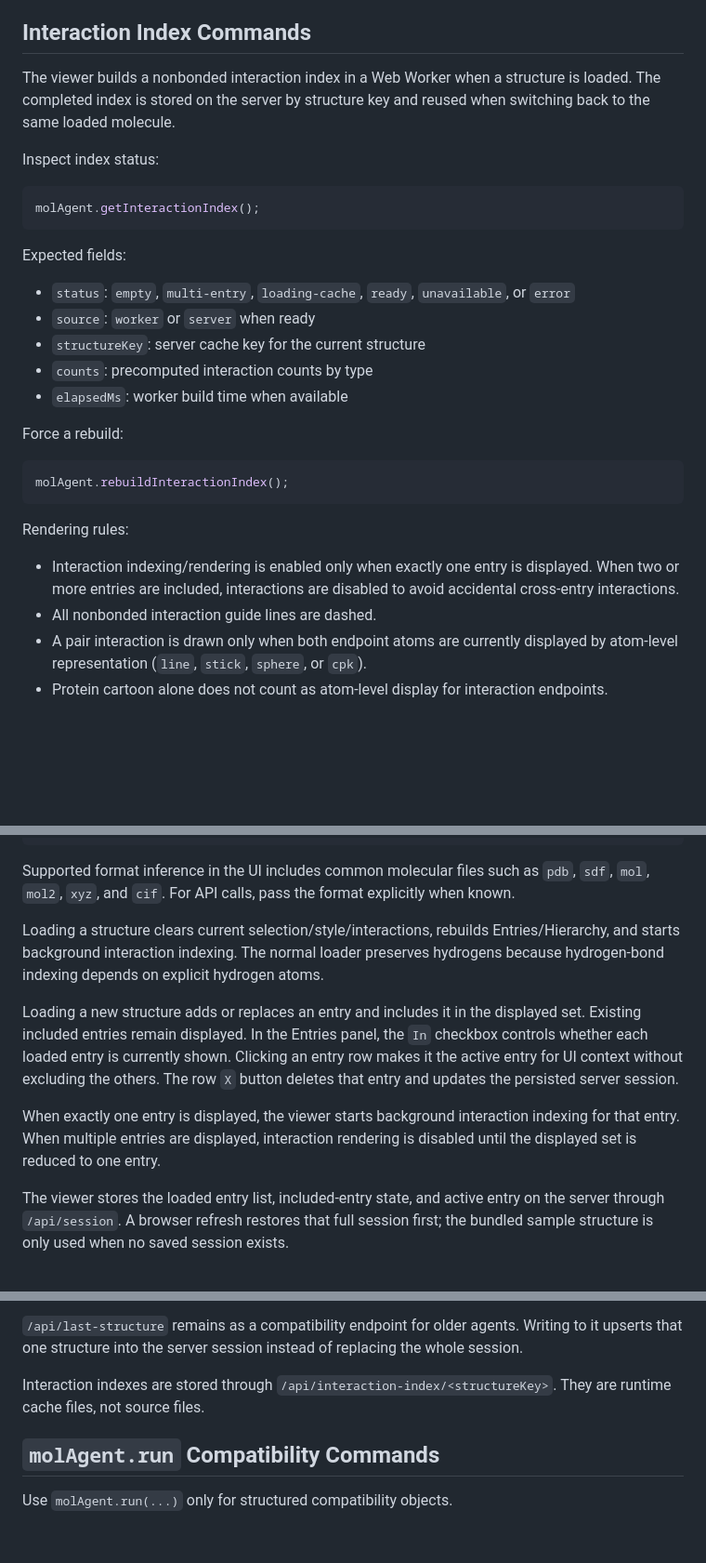
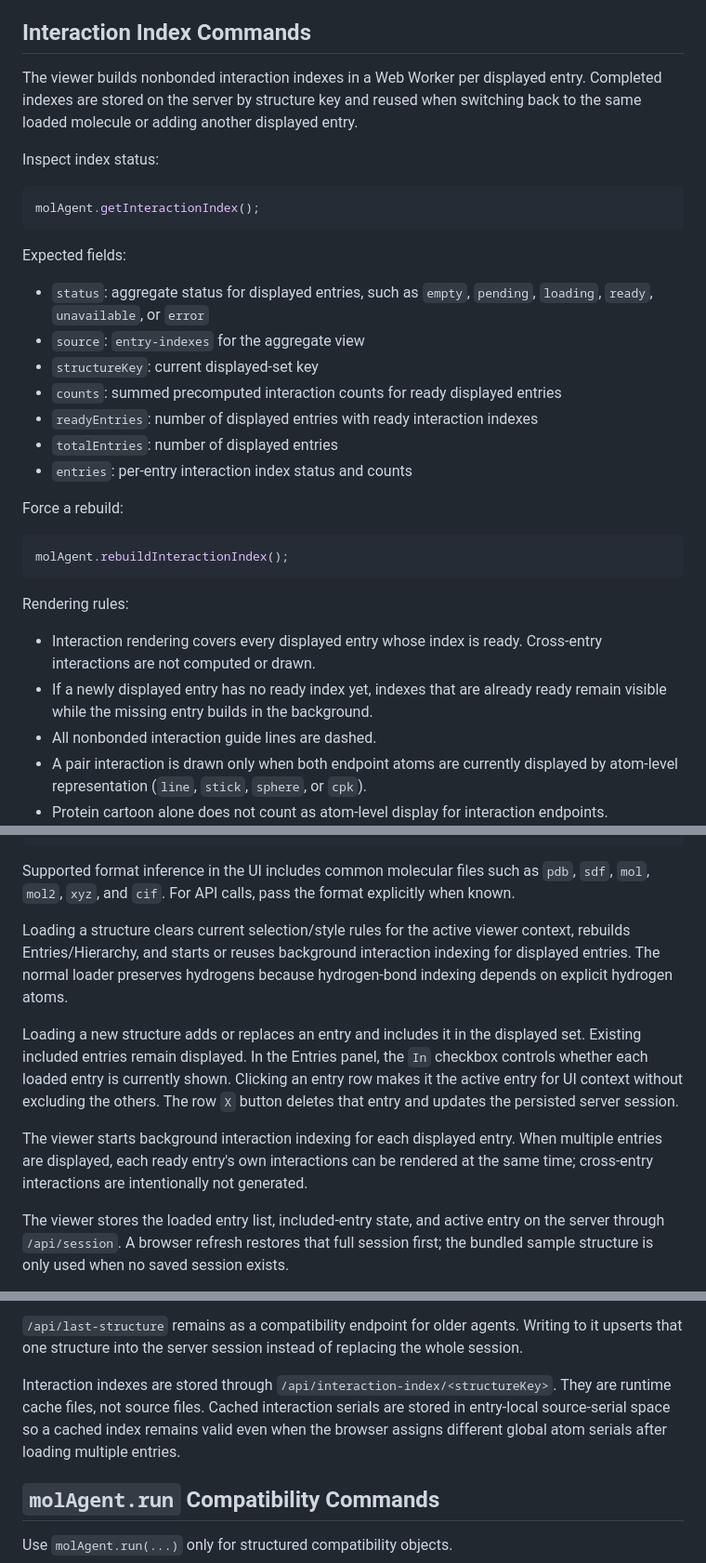
Before and after one commit to SSNam14/mol-workbench, a Markdown page: README.md, 3 parts joined by grey strips. Shown at 93% size. Drawn GitHub-style; blank space fills up the shorter version.

Commit message:
Update docs after interaction merge

```diff
--- a/README.md
+++ b/README.md
@@ -153,7 +153,7 @@ Useful `getState()` fields:
 
 ## Interaction Index Commands
 
-The viewer builds a nonbonded interaction index in a Web Worker when a structure is loaded. The completed index is stored on the server by structure key and reused when switching back to the same loaded molecule.
+The viewer builds nonbonded interaction indexes in a Web Worker per displayed entry. Completed indexes are stored on the server by structure key and reused when switching back to the same loaded molecule or adding another displayed entry.
 
 Inspect index status:
 
@@ -163,11 +163,13 @@ molAgent.getInteractionIndex();
 
 Expected fields:
 
-- `status`: `empty`, `multi-entry`, `loading-cache`, `ready`, `unavailable`, or `error`
-- `source`: `worker` or `server` when ready
-- `structureKey`: server cache key for the current structure
-- `counts`: precomputed interaction counts by type
-- `elapsedMs`: worker build time when available
+- `status`: aggregate status for displayed entries, such as `empty`, `pending`, `loading`, `ready`, `unavailable`, or `error`
+- `source`: `entry-indexes` for the aggregate view
+- `structureKey`: current displayed-set key
+- `counts`: summed precomputed interaction counts for ready displayed entries
+- `readyEntries`: number of displayed entries with ready interaction indexes
+- `totalEntries`: number of displayed entries
+- `entries`: per-entry interaction index status and counts
 
 Force a rebuild:
 
@@ -177,7 +179,8 @@ molAgent.rebuildInteractionIndex();
 
 Rendering rules:
 
-- Interaction indexing/rendering is enabled only when exactly one entry is displayed. When two or more entries are included, interactions are disabled to avoid accidental cross-entry interactions.
+- Interaction rendering covers every displayed entry whose index is ready. Cross-entry interactions are not computed or drawn.
+- If a newly displayed entry has no ready index yet, indexes that are already ready remain visible while the missing entry builds in the background.
 - All nonbonded interaction guide lines are dashed.
 - A pair interaction is drawn only when both endpoint atoms are currently displayed by atom-level representation (`line`, `stick`, `sphere`, or `cpk`).
 - Protein cartoon alone does not count as atom-level display for interaction endpoints.
@@ -504,11 +507,11 @@ molAgent.removeEntry("Display Title");
 
 Supported format inference in the UI includes common molecular files such as `pdb`, `sdf`, `mol`, `mol2`, `xyz`, and `cif`. For API calls, pass the format explicitly when known.
 
-Loading a structure clears current selection/style/interactions, rebuilds Entries/Hierarchy, and starts background interaction indexing. The normal loader preserves hydrogens because hydrogen-bond indexing depends on explicit hydrogen atoms.
+Loading a structure clears current selection/style rules for the active viewer context, rebuilds Entries/Hierarchy, and starts or reuses background interaction indexing for displayed entries. The normal loader preserves hydrogens because hydrogen-bond indexing depends on explicit hydrogen atoms.
 
 Loading a new structure adds or replaces an entry and includes it in the displayed set. Existing included entries remain displayed. In the Entries panel, the `In` checkbox controls whether each loaded entry is currently shown. Clicking an entry row makes it the active entry for UI context without excluding the others. The row `X` button deletes that entry and updates the persisted server session.
 
-When exactly one entry is displayed, the viewer starts background interaction indexing for that entry. When multiple entries are displayed, interaction rendering is disabled until the displayed set is reduced to one entry.
+The viewer starts background interaction indexing for each displayed entry. When multiple entries are displayed, each ready entry's own interactions can be rendered at the same time; cross-entry interactions are intentionally not generated.
 
 The viewer stores the loaded entry list, included-entry state, and active entry on the server through `/api/session`. A browser refresh restores that full session first; the bundled sample structure is only used when no saved session exists.
 
@@ -518,7 +521,7 @@ Open browser clients poll lightweight `/api/session-meta` revisions and reload t
 
 `/api/last-structure` remains as a compatibility endpoint for older agents. Writing to it upserts that one structure into the server session instead of replacing the whole session.
 
-Interaction indexes are stored through `/api/interaction-index/<structureKey>`. They are runtime cache files, not source files.
+Interaction indexes are stored through `/api/interaction-index/<structureKey>`. They are runtime cache files, not source files. Cached interaction serials are stored in entry-local source-serial space so a cached index remains valid even when the browser assigns different global atom serials after loading multiple entries.
 
 ## `molAgent.run` Compatibility Commands
 
```
Also changed, not shown: HANDOFF.md (+2 -2 lines).
